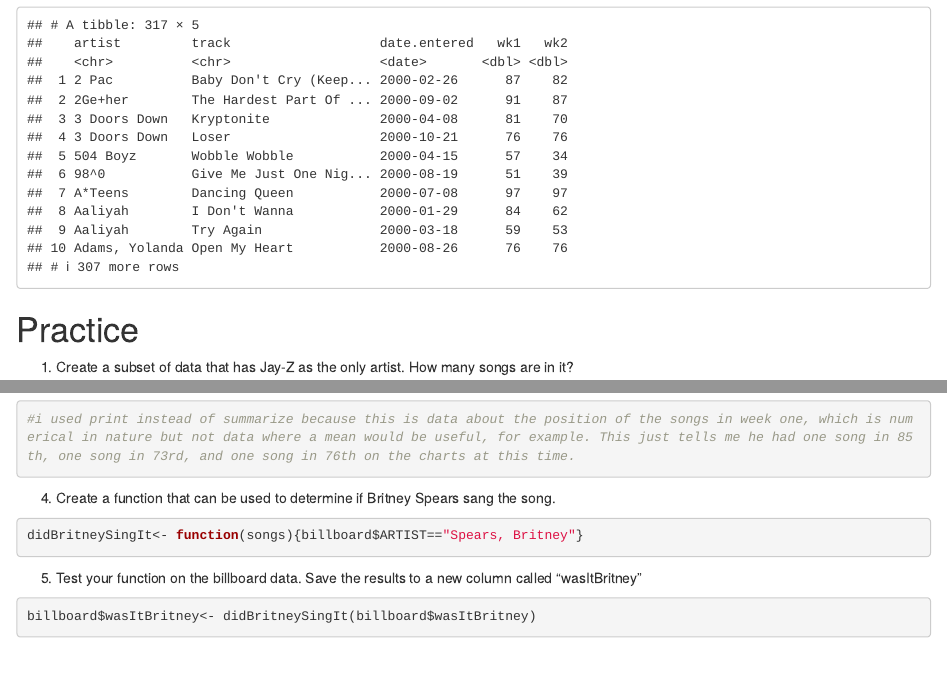
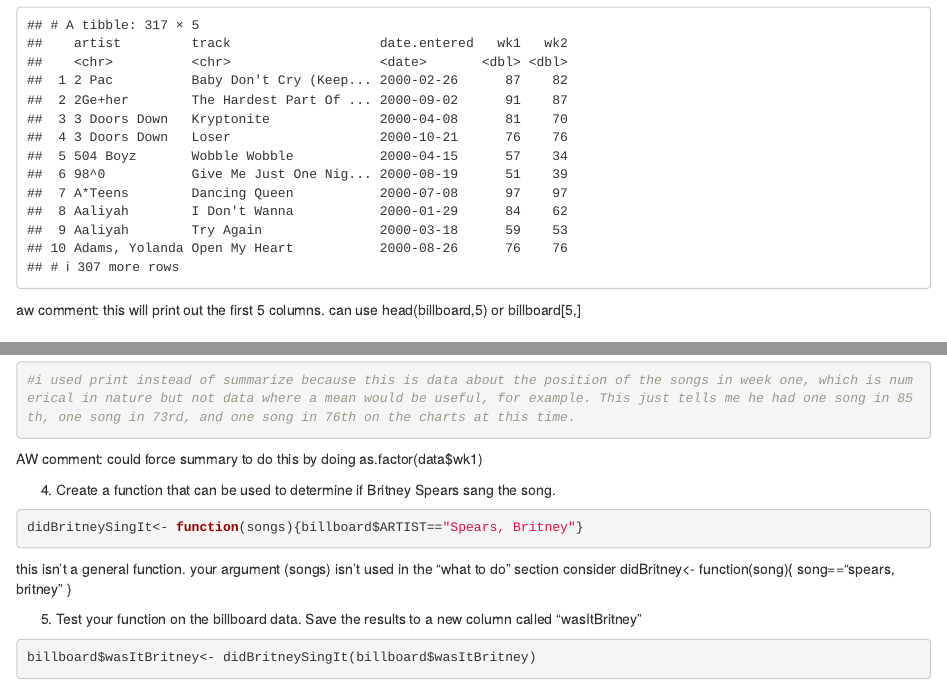
Before and after one commit to schae983/testrepo, an R Markdown document (Assignment 2.Rmd): the page in a window 1100 px wide, from 3900 px down, and a second part further down, joined at a grey line. Rendered offline with R 4.5, knitr and Pandoc, with nearby package versions; some code elsewhere in the file could not run offline.

Commit message:
Update Assignment 2.Rmd

````diff
--- a/Assignment 2.Rmd
+++ b/Assignment 2.Rmd
@@ -32,7 +32,7 @@ print(colnames(billboard))
 ```{r}
 print(billboard[1:5])
 ```
-
+aw comment: this will print out the first 5 columns. can use head(billboard,5) or billboard[5,]
 
 # Practice
 1. Create a subset of data that has Jay-Z as the only artist. How many songs are in it?
@@ -55,11 +55,17 @@ timSongs<- subset(billboard, billboard$artist=="McGraw, Tim")
 print(timSongs$wk1)
 #i used print instead of summarize because this is data about the position of the songs in week one, which is numerical in nature but not data where a mean would be useful, for example. This just tells me he had one song in 85th, one song in 73rd, and one song in 76th on the charts at this time.
 ```
+AW comment: could force summary to do this by doing as.factor(data$wk1)
 
 4. Create a function that can be used to determine if Britney Spears sang the song.
 ```{r}
 didBritneySingIt<- function(songs){billboard$ARTIST=="Spears, Britney"}
 ```
+this isn't a general function. your argument (songs) isn't used in the "what to do" section
+consider
+didBritney<- function(song){
+song=="spears, britney"
+}
 
 5. Test your function on the billboard data. Save the results to a new column called "wasItBritney"
 ```{r}
````
